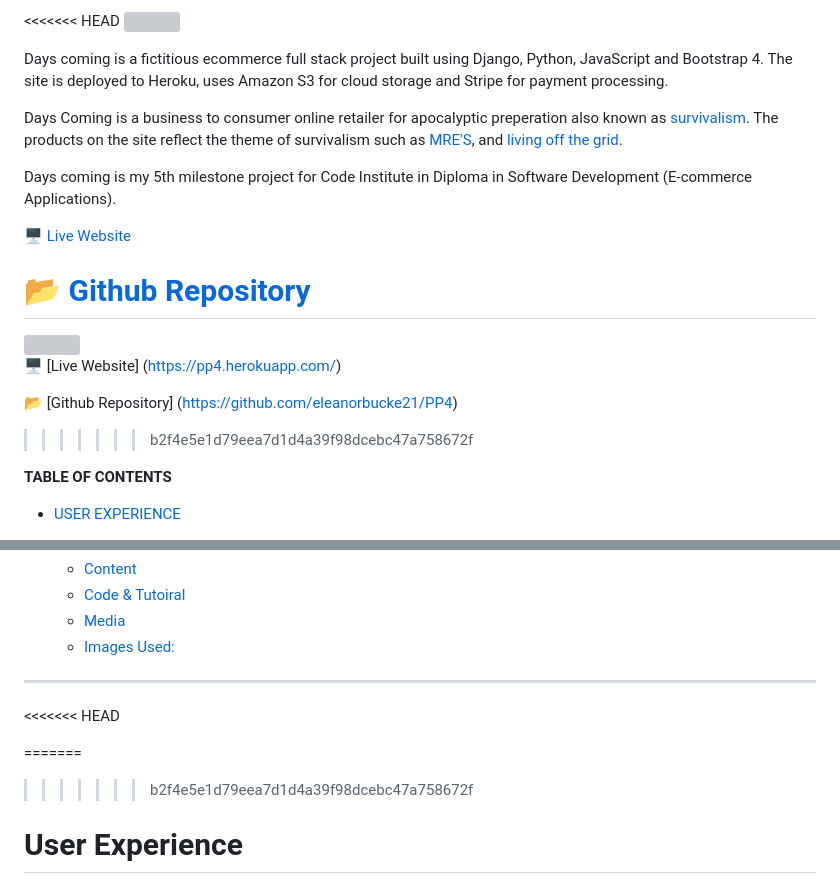
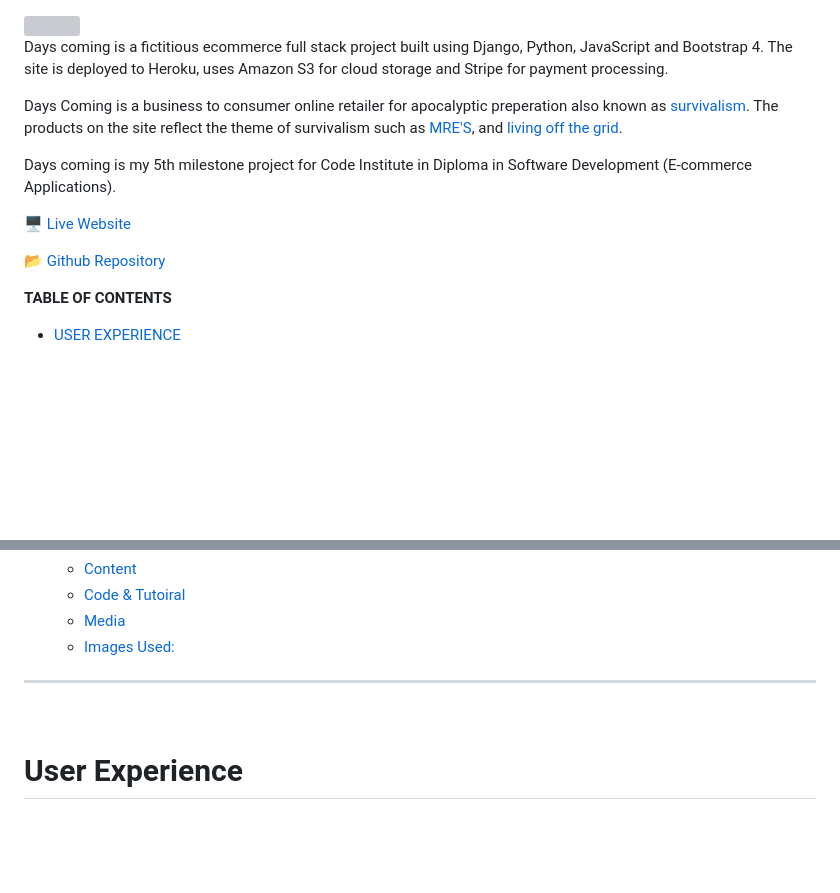
Before and after one commit to eleanorbucke21/pp5, a Markdown page: README.md, 2 parts joined by grey strips. Rendered like a GitHub page; blank space fills up the shorter version; grey boxes are pictures that could not be loaded.

Commit message:
Update README after merge

```diff
--- a/README.md
+++ b/README.md
@@ -1,4 +1,3 @@
-<<<<<<< HEAD
 <img src="markdown/amiresponsive.png" width="100%">
 
 Days coming is a fictitious ecommerce full stack project built using Django, Python, JavaScript and Bootstrap 4. The site is deployed to Heroku, uses Amazon S3 for cloud storage and Stripe for payment processing.
@@ -11,14 +10,6 @@ Days coming is my 5th milestone project for Code Institute in Diploma in Softwar
 :desktop_computer: [Live Website](https://pp5-dayscoming.herokuapp.com/)
 
 :open_file_folder: [Github Repository](https://github.com/eleanorbucke21/PP4)
-=======
-
-<img src="markdown/amiresponsive.png" width="100%">
-
-:desktop_computer: [Live Website] (https://pp4.herokuapp.com/)
-
-:open_file_folder: [Github Repository] (https://github.com/eleanorbucke21/PP4)
->>>>>>> b2f4e5e1d79eea7d1d4a39f98dcebc47a758672f
 
 **TABLE OF CONTENTS**
 * [USER EXPERIENCE](#user-experience)
@@ -57,11 +48,8 @@ Days coming is my 5th milestone project for Code Institute in Diploma in Softwar
     * [Images Used:](#umediau)
 ---
 
-<<<<<<< HEAD
 <br>
 
-=======
->>>>>>> b2f4e5e1d79eea7d1d4a39f98dcebc47a758672f
 # User Experience
 
 ### Agile
```
